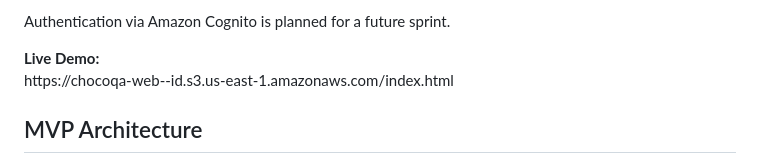
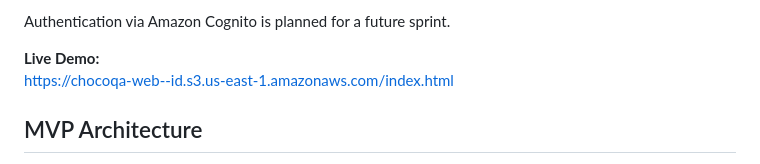
Before and after one commit to audreclemons/chocoqa, a Markdown page: README.md, the part around the change. GitHub-like rendering.

```diff
--- a/README.md
+++ b/README.md
@@ -26,7 +26,7 @@ Security measures include:
 Authentication via Amazon Cognito is planned for a future sprint.
 
  **Live Demo:**
-https://chocoqa-web-<account675774797158>-id.s3.us-east-1.amazonaws.com/index.html
+[https://chocoqa-web-<account675774797158>-id.s3.us-east-1.amazonaws.com/index.html](https://chocoqa-web-675774797158.s3.us-east-1.amazonaws.com/index.html)
 
 
 ## MVP Architecture
```
